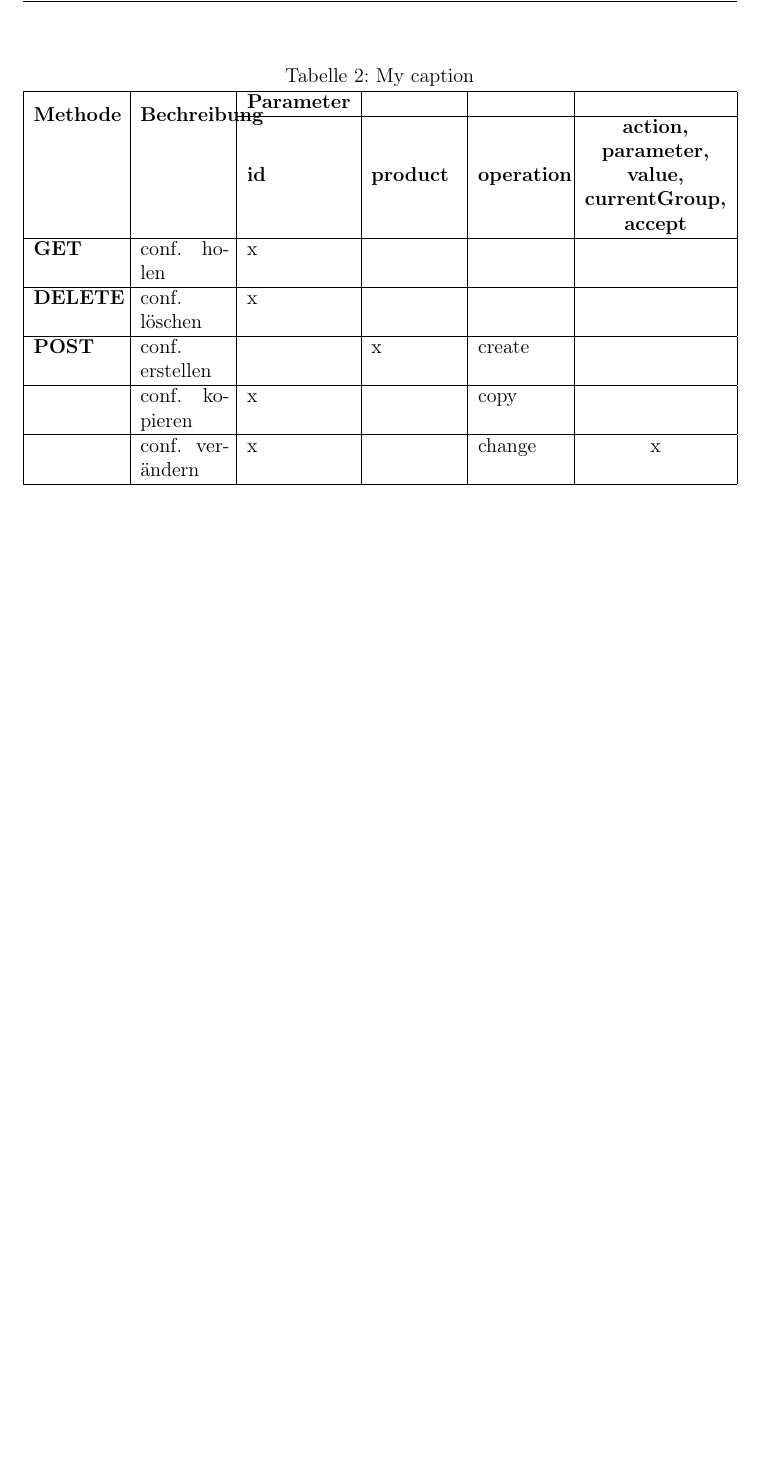
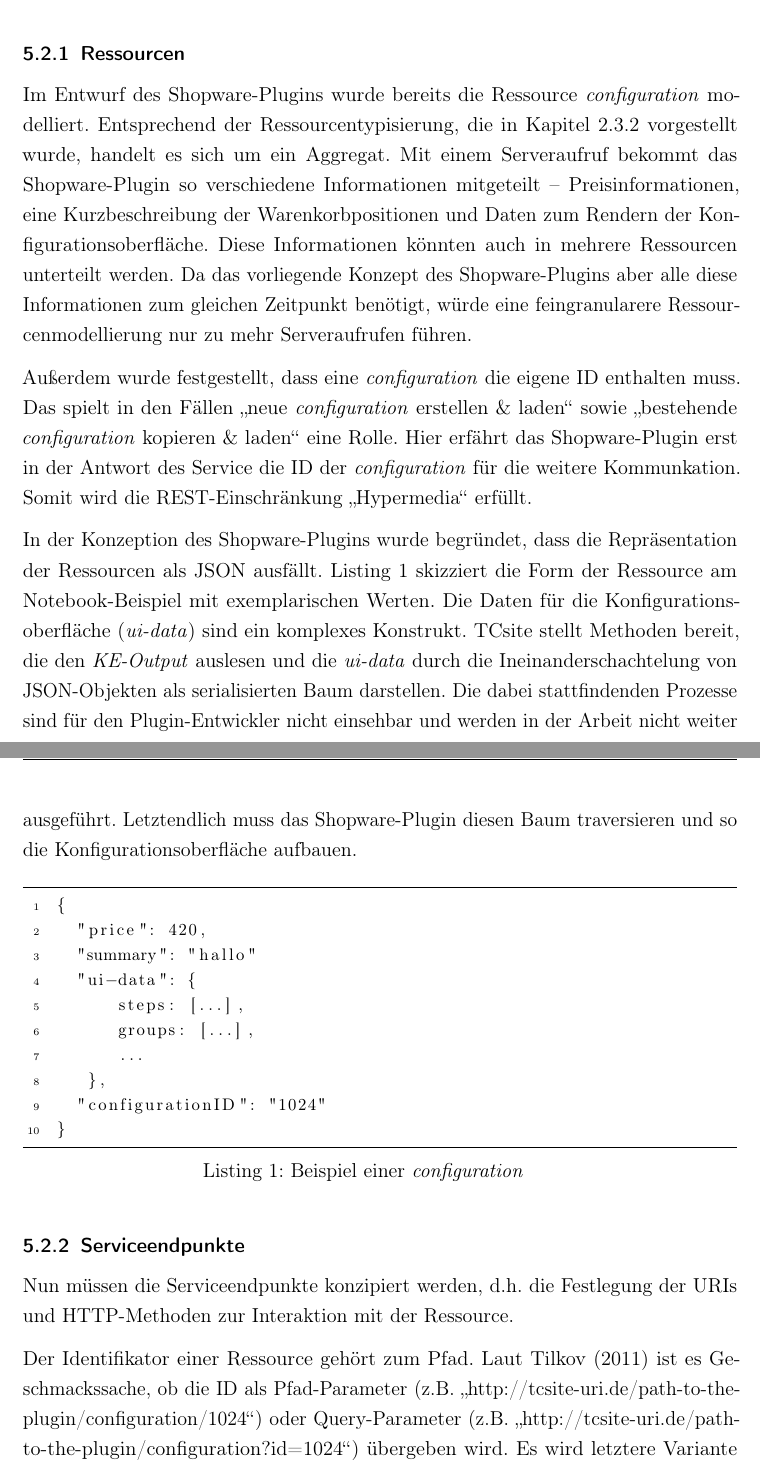
Before and after one commit to philderfuchs/Bachelorarbeit, a LaTeX document (Abschlussarbeit.tex): part of page 78 of 89 before the commit and two parts of pages 77 and 78 of 92 after it, the two joined at a grey line, cut at the place of the change, the shorter picture padded with empty space. The pictures show the PDF file Abschlussarbeit.pdf that the author committed with the source.

Commit message:
kina finished conception

```diff
--- a/Abschlussarbeit.tex
+++ b/Abschlussarbeit.tex
@@ -1120,4 +1121,14 @@ Es wird die Entwurfsentscheidung getroffen, zu jedem \emph{Configurable} -- welc
 
+\subsubsection{Ressourcen}
+Im Entwurf des Shopware-Plugins wurde bereits die Ressource \emph{configuration} modelliert. Entsprechend der Ressourcentypisierung, die in Kapitel \ref{subsubsection:REST} vorgestellt wurde, handelt es sich um ein Aggregat. Mit einem Serveraufruf bekommt das Shopware-Plugin so verschiedene Informationen mitgeteilt -- Preisinformationen, eine Kurzbeschreibung der Warenkorbpositionen und Daten zum Rendern der Konfigurationsoberfläche. Diese Informationen könnten auch in mehrere Ressourcen unterteilt werden. Da das vorliegende Konzept des Shopware-Plugins aber alle diese Informationen zum gleichen Zeitpunkt benötigt, würde eine feingranularere Ressourcenmodellierung nur zu mehr Serveraufrufen führen.
 
+Außerdem wurde festgestellt, dass eine \emph{configuration} die eigene ID enthalten muss. Das spielt in den Fällen \glqq neue \emph{configuration} erstellen \& laden\grqq{}  sowie \glqq bestehende \emph{configuration} kopieren \& laden\grqq{} eine Rolle. Hier erfährt das Shopware-Plugin erst in der Antwort des Service die ID der \emph{configuration} für die weitere Kommunkation. Somit wird die REST-Einschränkung \glqq Hypermedia\grqq{} erfüllt.
 
+In der Konzeption des Shopware-Plugins wurde begründet, dass die Repräsentation der Ressourcen als JSON ausfällt. Listing \ref{lst:configuration} skizziert die Form der Ressource am Notebook-Beispiel mit exemplarischen Werten. Die Daten für die Konfigurationsoberfläche (\emph{ui-data}) sind ein komplexes Konstrukt. TCsite stellt Methoden bereit, die den \emph{KE-Output} auslesen und die \emph{ui-data} durch die Ineinanderschachtelung von JSON-Objekten als serialisierten Baum darstellen. Die dabei stattfindenden Prozesse sind für den Plugin-Entwickler nicht einsehbar und werden in der Arbeit nicht weiter ausgeführt. Letztendlich muss das Shopware-Plugin diesen Baum traversieren und so die Konfigurationsoberfläche aufbauen.
 
+\vspace{1em}
+\begin{lstlisting}[caption=Beispiel einer \emph{configuration}, label=lst:configuration]
+{
+	"price": 420,
+	"summary": "hallo"
+	"ui-data": {
@@ -1124,2 +1141,5 @@ Es wird die Entwurfsentscheidung getroffen, zu jedem \emph{Configurable} -- welc
+\end{lstlisting}
 
+\subsubsection{Serviceendpunkte}
+Nun müssen die Serviceendpunkte konzipiert werden, d.h. die Festlegung der URIs und HTTP-Methoden zur Interaktion mit der Ressource.
 
@@ -1128 +1149,2 @@ Gemäß Anforderung TC.NF03 ist bereits klar, dass das TCsite-Plugin einen Webse
 
+\begin{enumerate}
@@ -1128,0 +1156 @@ Gemäß Anforderung TC.NF03 ist bereits klar, dass das TCsite-Plugin einen Webse
+\end{addmargin}
@@ -1128,0 +1163 @@ Gemäß Anforderung TC.NF03 ist bereits klar, dass das TCsite-Plugin einen Webse
+\end{addmargin}
@@ -1128,0 +1170 @@ Gemäß Anforderung TC.NF03 ist bereits klar, dass das TCsite-Plugin einen Webse
+\end{addmargin}
@@ -1134,15 +1182,0 @@ Gemäß Anforderung TC.NF03 ist bereits klar, dass das TCsite-Plugin einen Webse
-\begin{table}[]
-\centering
-\caption{My caption}
-\label{my-label}
-\begin{tabularx}{\textwidth}{|X|X|X|X|X|X|}
-\hline
-\multirow{2}{*}{{\bf Methode}} & \multirow{2}{*}{{\bf Bechreibung}} & \multicolumn{1}{l|}{{\bf Parameter}} & \multicolumn{1}{l|}{} & \multicolumn{1}{l|}{} &                                                                                                                           \\ \cline{3-6}
-                               &                                    & {\bf id}                             & {\bf product}         & {\bf operation}       & \multicolumn{1}{c|}{{\bf \begin{tabular}[c]{@{}c@{}}action,\\ parameter,\\ value,\\ currentGroup,\\ accept\end{tabular}}} \\ \hline
-{\bf GET}                      & conf. holen                & x                                    &                       & \multicolumn{1}{l|}{} &                                                                                                                           \\ \hline
-{\bf DELETE}                   & conf. löschen              & x                                    &                       & \multicolumn{1}{l|}{} &                                                                                                                           \\ \hline
-{\bf POST}                     & conf. erstellen            &                                      & x                     & create                &                                                                                                                           \\ \hline
-                               & conf. kopieren             & x                                    &                       & copy                  &                                                                                                                           \\ \hline
-                               & conf. verändern            & x                                    &                       & change                & \multicolumn{1}{c|}{x}                                                                                                    \\ \hline
-\end{tabularx}
-\end{table}
```
Also changed, not shown: Abbildungen/konzeptRestZusammenfassung.png (added), Abschlussarbeit.pdf, Abschlussarbeit.tex (50 more changed lines).
